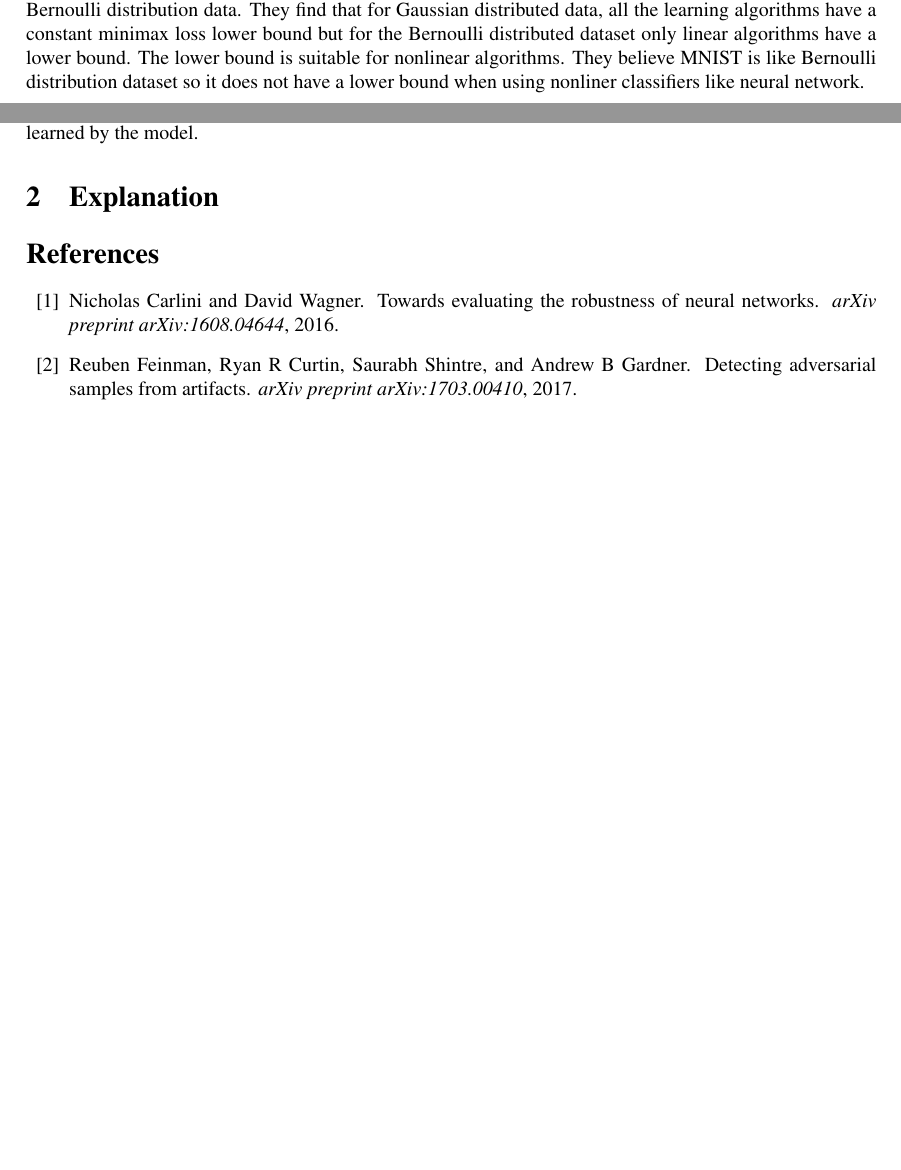
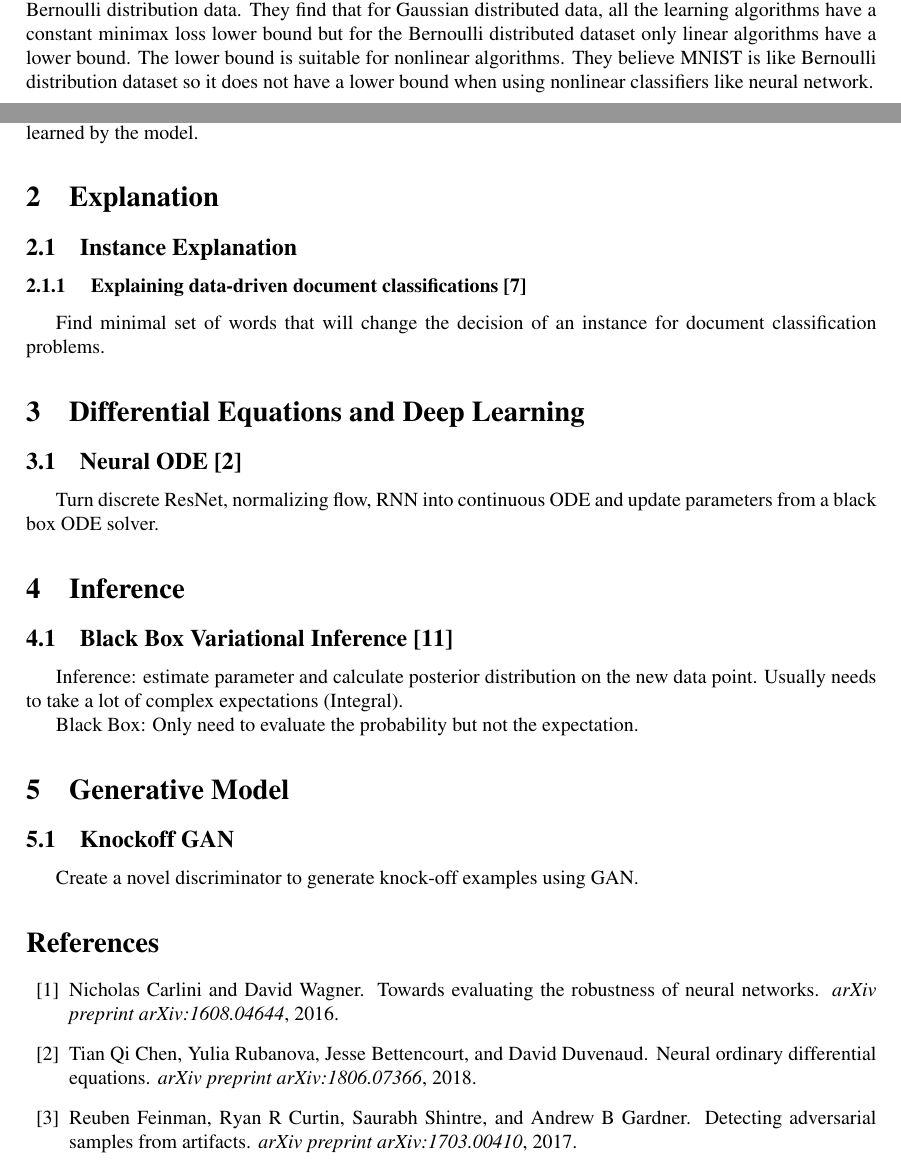
Before and after one commit to XintianHan/annotated_reference, a LaTeX document (annotated_reference.tex): two parts of pages 2 and 3 of 3 before the commit and two parts of pages 2 and 3 of 4 after it, joined at a grey line, cut so that both start at the same text, the shorter picture padded with empty space. Compiled offline with pdfLaTeX.

Commit message:
update explanation

```diff
--- a/annotated_reference.tex
+++ b/annotated_reference.tex
@@ -92,13 +92,27 @@ Other findings: 1. Large capacity network is more robust. The loss value decreas
 \subsubsection{Sensitivity and generalization in neural networks\cite{novak2018sensitivity}}
 Empirically show that smaller generation gap corresponds to lower sensitivity. Use frobenius norm of the Jacobian and number of transitions (curvature of the functions) to characterize sensitivity. Create close to manifold datasets and off manifolds datasets. Close to manifolds datasets by combination of digits from the same class. Off manifolds by random inputs and combination of digits from different class.
 \subsubsection{Adversarially Robust Generalization Requires More Data \cite{schmidt2018adversarially}}
-The paper explains lower bounds on the minimax objective function for adversarial adversarial examples (minimum over all the parameters and maximum  over all the perturbations) for Gaussian distribution and Bernoulli distribution data. They find that for Gaussian distributed data, all the learning algorithms have a constant minimax loss lower bound but for the Bernoulli distributed dataset only linear algorithms have a lower bound. The lower bound is suitable for nonlinear algorithms. They believe MNIST is like Bernoulli distribution dataset so it does not have a lower bound when using nonliner classifiers like neural network.
+The paper explains lower bounds on the minimax objective function for adversarial adversarial examples (minimum over all the parameters and maximum  over all the perturbations) for Gaussian distribution and Bernoulli distribution data. They find that for Gaussian distributed data, all the learning algorithms have a constant minimax loss lower bound but for the Bernoulli distributed dataset only linear algorithms have a lower bound. The lower bound is suitable for nonlinear algorithms. They believe MNIST is like Bernoulli distribution dataset so it does not have a lower bound when using nonlinear classifiers like neural network.
 \subsubsection{A Spectral View of Adversarially Robust Features \cite{garg2018spectral}}
 They demonstrate the importance of learning adversarial robust features from spectral graph theory. They build a graph on distances between two images and use the second eigenvector of the graph Laplacian matrix to be a robust feature.
 \subsubsection{Detecting Adversarial Samples from Artifacts\cite{feinman2017detecting}}
 We investigate model confidence on adversarial samples by looking at Bayesian uncertainty estimates, available in dropout neural networks, and by performing density estimation in the subspace of deep features learned by the model.
 \section{Explanation}
+\subsection{Instance Explanation}
+\subsubsection{
+Explaining data-driven document classifications \cite{martens2013explaining}}
+Find minimal set of words that will change the decision of an instance for document classification problems.
+\section{Differential Equations and Deep Learning}
+\subsection{Neural ODE \cite{chen2018neural}}
+Turn discrete ResNet, normalizing flow, RNN into continuous ODE and update parameters from a black box ODE solver.
+\section{Inference}
+\subsection{Black Box Variational Inference\cite{ranganath2014black}}
+Inference: estimate parameter and calculate posterior distribution on the new data point. Usually needs to take a lot of complex expectations (Integral).
 
+Black Box: Only need to evaluate the probability but not the expectation.
+\section{Generative Model}
+\subsection{Knockoff GAN}
+Create a novel discriminator to generate knock-off examples using GAN.
 \bibliographystyle{plain}
 \bibliography{bibfile}
 
```
Also changed, not shown: bibfile.bib (+19 -1 lines), .texpadtmp/annotated_reference.bbl, annotated_reference.pdf, 4 other files.
